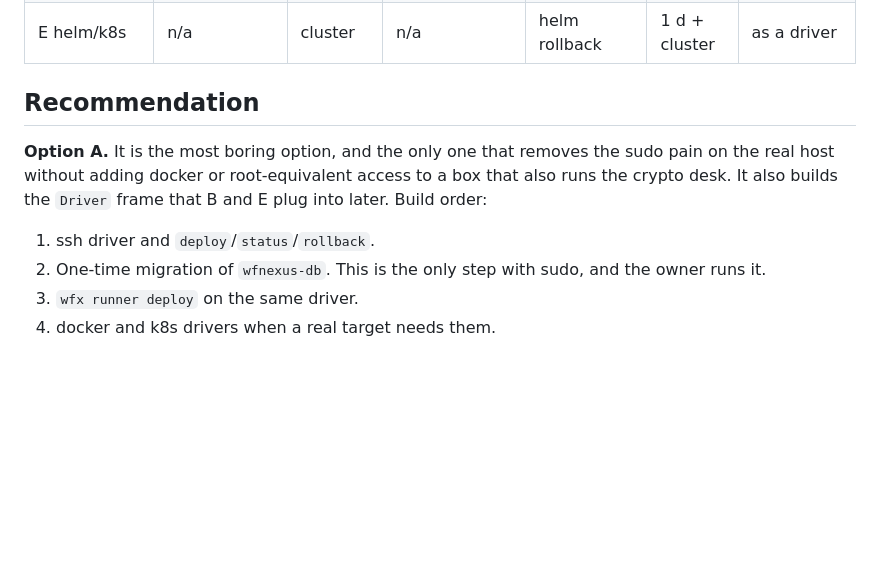
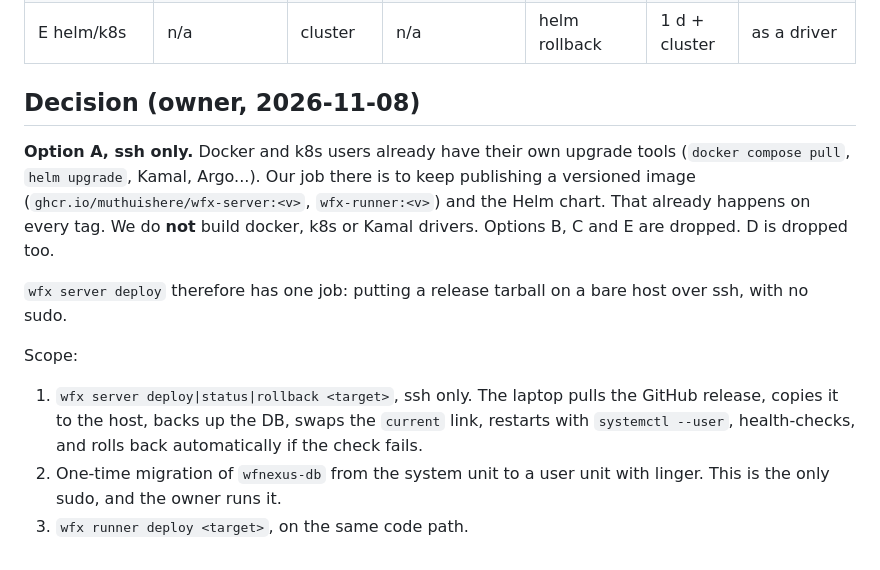
Before and after one commit to muthuishere/wfnexus, a Markdown page: docs/proposals/115-deploy-options.md, the part around the change. Rendered like a GitHub page; blank space fills up the shorter version.

Commit message:
115: decide ssh-only; docker/k8s users just take the image tag

```diff
--- a/docs/proposals/115-deploy-options.md
+++ b/docs/proposals/115-deploy-options.md
@@ -166,13 +166,18 @@ StatefulSet with a persistent volume (PVC), or a move to Postgres.
 | D self-update | none | none | the server holds GitHub access | `.prev` binary | 2 d | no |
 | E helm/k8s | n/a | cluster | n/a | helm rollback | 1 d + cluster | as a driver |
 
-## Recommendation
+## Decision (owner, 2026-11-08)
 
-**Option A.** It is the most boring option, and the only one that removes the sudo pain on the real host
-without adding docker or root-equivalent access to a box that also runs the crypto desk. It also builds the
-`Driver` frame that B and E plug into later. Build order:
+**Option A, ssh only.** Docker and k8s users already have their own upgrade tools (`docker compose pull`,
+`helm upgrade`, Kamal, Argo...). Our job there is to keep publishing a versioned image
+(`ghcr.io/muthuishere/wfx-server:<v>`, `wfx-runner:<v>`) and the Helm chart. That already happens on every tag.
+We do **not** build docker, k8s or Kamal drivers. Options B, C and E are dropped. D is dropped too.
 
-1. ssh driver and `deploy`/`status`/`rollback`.
-2. One-time migration of `wfnexus-db`. This is the only step with sudo, and the owner runs it.
-3. `wfx runner deploy` on the same driver.
-4. docker and k8s drivers when a real target needs them.
+`wfx server deploy` therefore has one job: putting a release tarball on a bare host over ssh, with no sudo.
+
+Scope:
+1. `wfx server deploy|status|rollback <target>`, ssh only. The laptop pulls the GitHub release, copies it to
+   the host, backs up the DB, swaps the `current` link, restarts with `systemctl --user`, health-checks, and
+   rolls back automatically if the check fails.
+2. One-time migration of `wfnexus-db` from the system unit to a user unit with linger. This is the only sudo, and the owner runs it.
+3. `wfx runner deploy <target>`, on the same code path.
```
